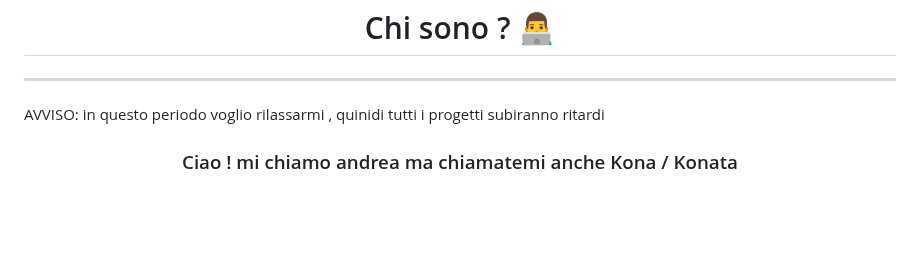
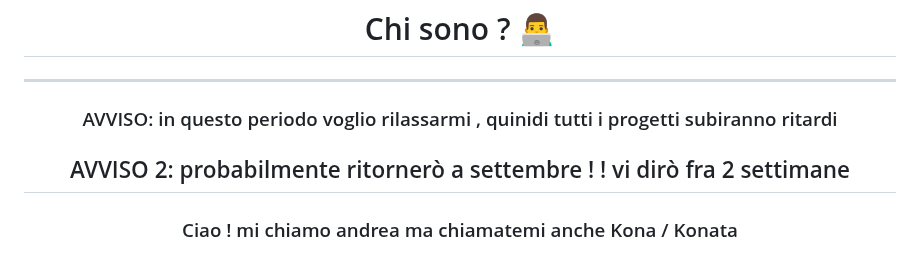
Before and after one commit to Cat-Gawr/Cat-Gawr, a Markdown page: README.md, the part around the change. GitHub-like rendering; blank space fills up the shorter version.

```diff
--- a/README.md
+++ b/README.md
@@ -2,8 +2,9 @@
 
 --------------------------------------------------------------
 
-AVVISO:
-in questo periodo voglio rilassarmi , quinidi tutti i progetti subiranno ritardi
+<h3 align="center"> AVVISO: in questo periodo voglio rilassarmi , quinidi tutti i progetti subiranno ritardi
+<h2 align="center"> AVVISO 2: probabilmente ritornerò a settembre ! ! vi dirò fra 2 settimane
+
 
 <h3 align="center"> Ciao ! mi chiamo andrea ma chiamatemi  anche  Kona  / Konata </h3>
 
```
